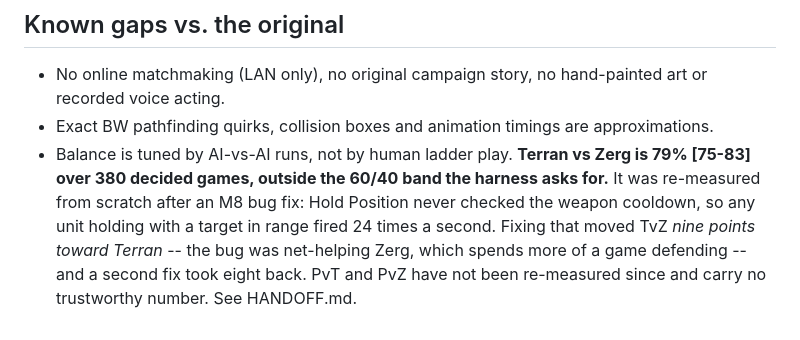
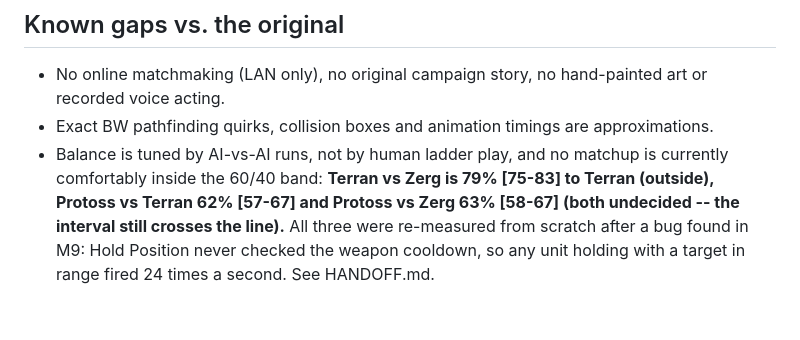
Before and after one commit to Zacsluss/Outerworld-War, a Markdown page: README.md, the part around the change. Drawn GitHub-style.

```diff
--- a/README.md
+++ b/README.md
@@ -82,4 +82,4 @@ node broodwar/test/editor.js                # builds a custom map, then plays an
 
 - No online matchmaking (LAN only), no original campaign story, no hand-painted art or recorded voice acting.
 - Exact BW pathfinding quirks, collision boxes and animation timings are approximations.
-- Balance is tuned by AI-vs-AI runs, not by human ladder play. **Terran vs Zerg is 79% [75-83] over 380 decided games, outside the 60/40 band the harness asks for.** It was re-measured from scratch after an M8 bug fix: Hold Position never checked the weapon cooldown, so any unit holding with a target in range fired 24 times a second. Fixing that moved TvZ *nine points toward Terran* -- the bug was net-helping Zerg, which spends more of a game defending -- and a second fix took eight back. PvT and PvZ have not been re-measured since and carry no trustworthy number. See HANDOFF.md.
+- Balance is tuned by AI-vs-AI runs, not by human ladder play, and no matchup is currently comfortably inside the 60/40 band: **Terran vs Zerg is 79% [75-83] to Terran (outside), Protoss vs Terran 62% [57-67] and Protoss vs Zerg 63% [58-67] (both undecided -- the interval still crosses the line).** All three were re-measured from scratch after a bug found in M9: Hold Position never checked the weapon cooldown, so any unit holding with a target in range fired 24 times a second. See HANDOFF.md.
```
Also changed, not shown: HANDOFF.md (+24 -3 lines).
